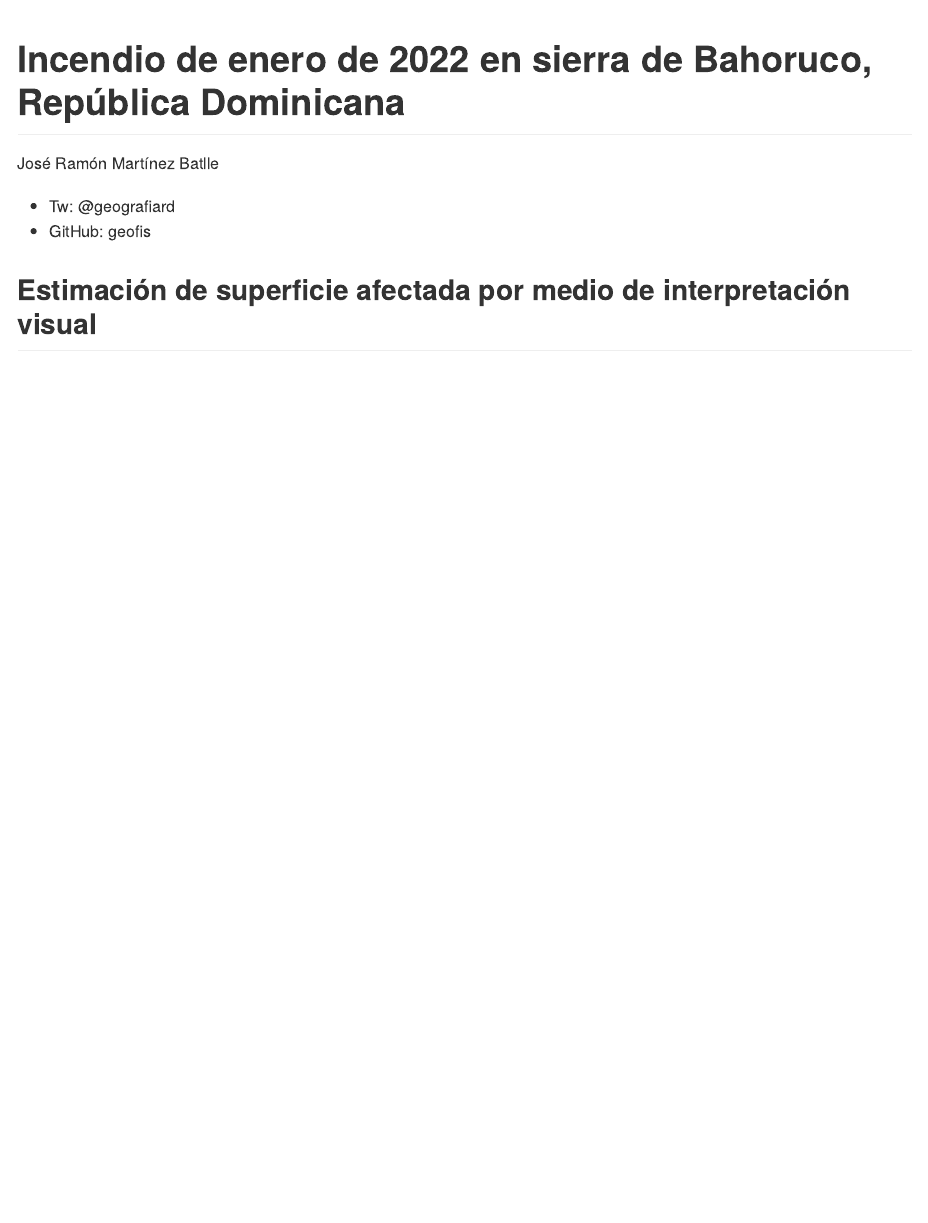
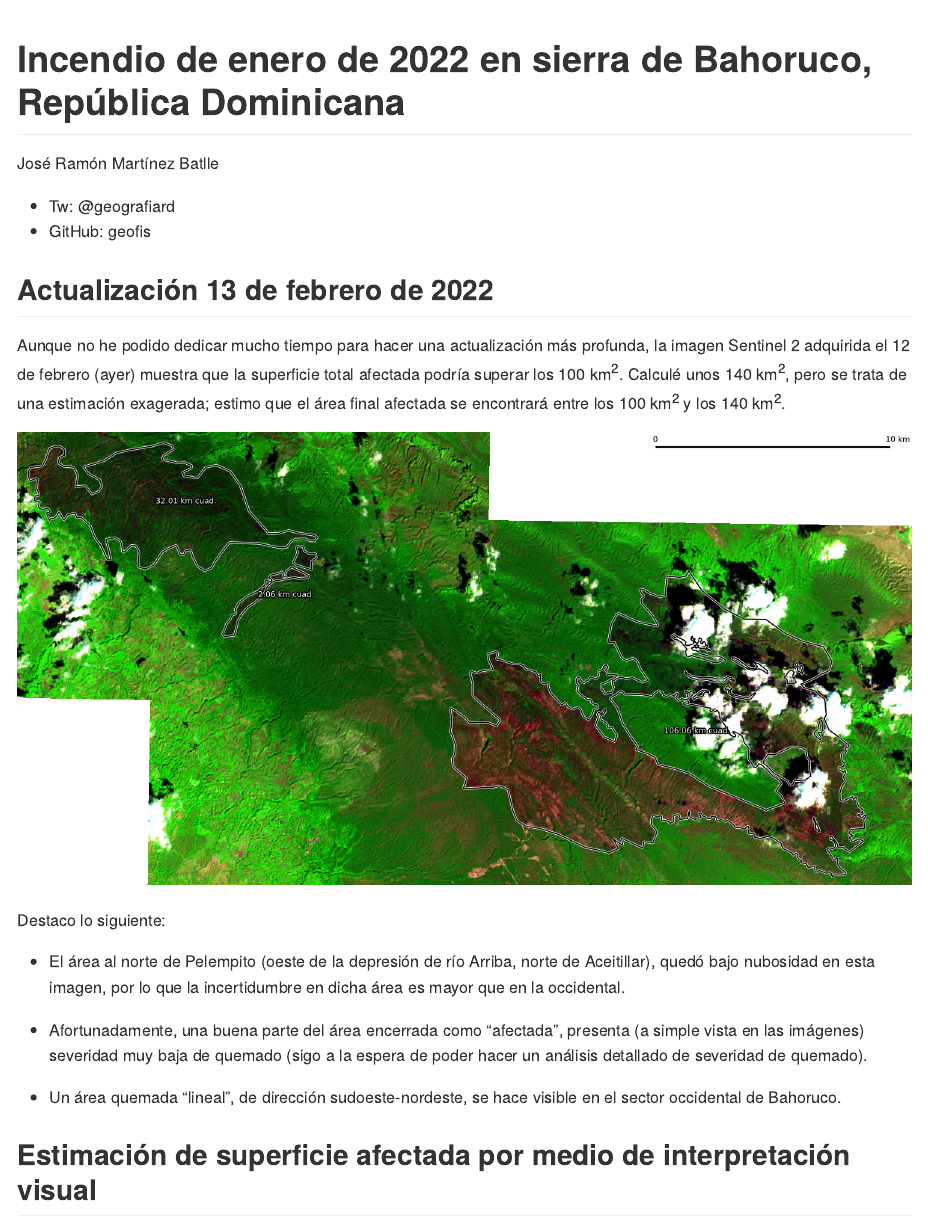
Before and after one commit to geofis/fuego-bahoruco-202201, an R Markdown document (README.Rmd): the page in a window 1100 px wide, from its top. The pictures show the output file README.md that the author committed with the source, drawn offline in the style of GitHub.

Commit message:
UPDATE Sentinel 2 20220212

````diff
--- a/README.Rmd
+++ b/README.Rmd
@@ -20,6 +20,20 @@ knitr::opts_chunk$set(
 )
 ```
 
+## Actualización 13 de febrero de 2022
+
+Aunque no he podido dedicar mucho tiempo para hacer una actualización más profunda, la imagen Sentinel 2 adquirida el 12 de febrero (ayer) muestra que la superficie total afectada podría superar los 100 km<sup>2</sup>. Calculé unos 140 km<sup>2</sup>, pero se trata de una estimación exagerada; estimo que el área final afectada se encontrará entre los 100 km<sup>2</sup> y los 140 km<sup>2</sup>.
+
+![Áreas afectadas por el incendio vista en imagen Sentinel 2 de 12 de febrero de 2022](areas-afectadas-sentinel-2-20220212.jpg)
+
+Destaco lo siguiente:
+
+- El área al norte de Pelempito (oeste de la depresión de río Arriba, norte de Aceitillar), quedó bajo nubosidad en esta imagen, por lo que la incertidumbre en dicha área es mayor que en la occidental.
+
+- Afortunadamente, una buena parte del área encerrada como "afectada", presenta (a simple vista en las imágenes) severidad muy baja de quemado (sigo a la espera de poder hacer un análisis detallado de severidad de quemado).
+
+- Un área quemada "lineal", de dirección sudoeste-nordeste, se hace visible en el sector occidental de Bahoruco.
+
 ## Estimación de superficie afectada por medio de interpretación visual
 
 ![](gif.gif){width=75%}
````
Also changed, not shown: README.md, areas-afectadas-sentinel-2-20220212.jpg (added).
